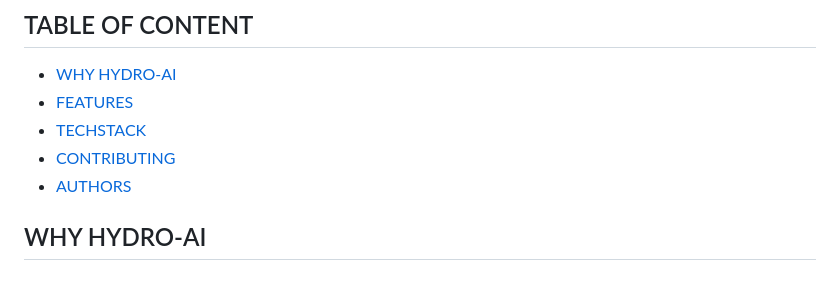
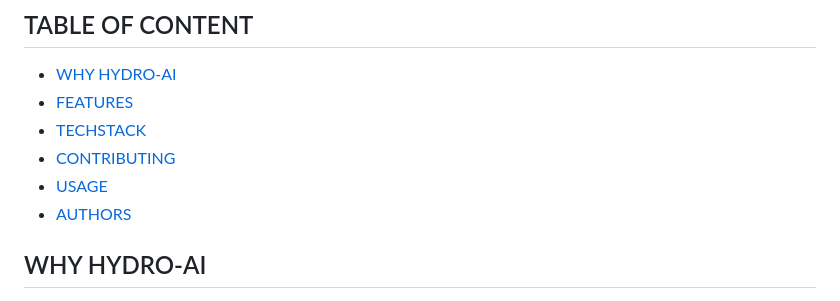
Before and after one commit to khairalanam/hydro-ai, a Markdown page: README.md, the part around the change. Rendered like a GitHub page.

```diff
--- a/README.md
+++ b/README.md
@@ -10,6 +10,7 @@ Our project aims to harness the power of artificial intelligence to monitor and
 - [FEATURES](#features)
 - [TECHSTACK](#techstack)
 - [CONTRIBUTING](#contributing)
+- [USAGE](#usage)
 - [AUTHORS](#authors)
 
 ## WHY HYDRO-AI
```
